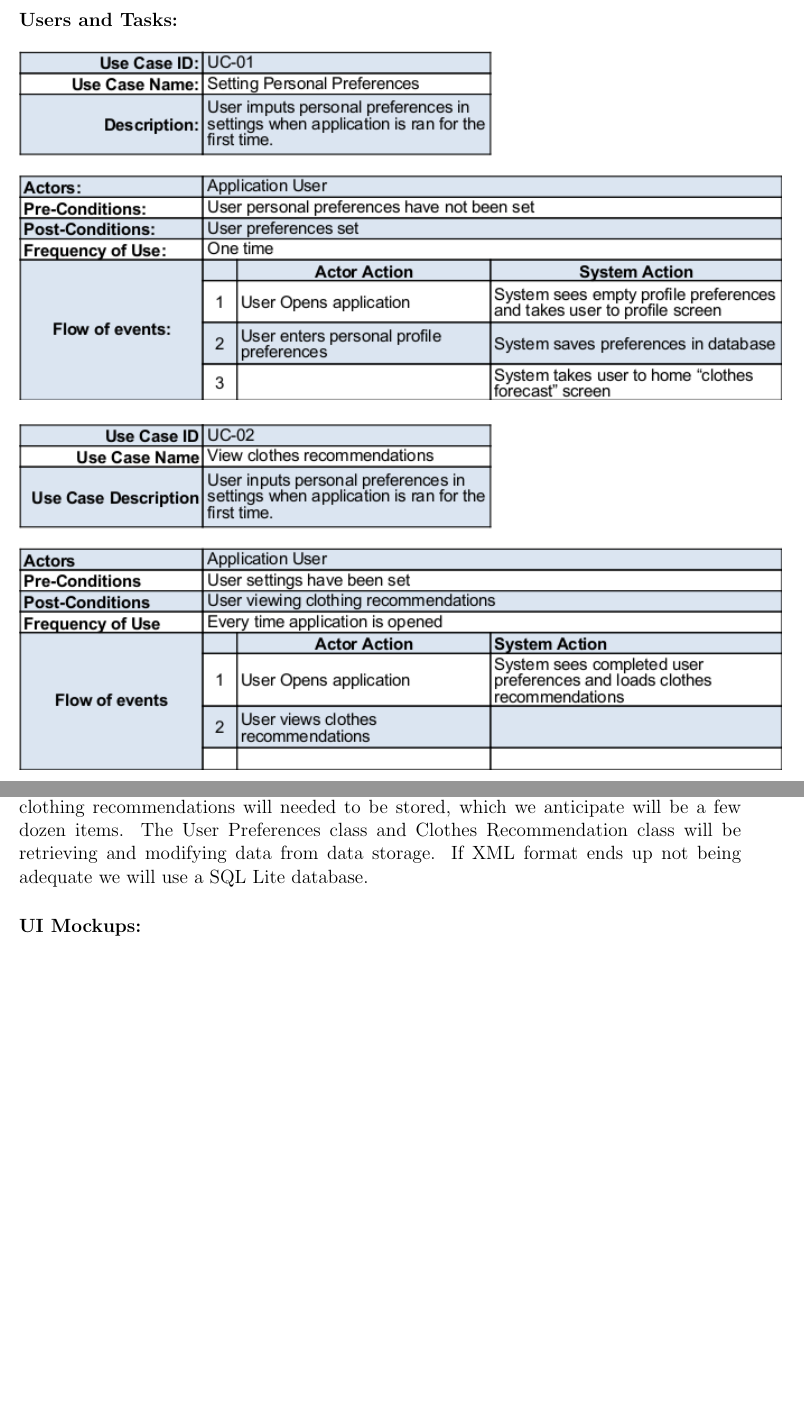
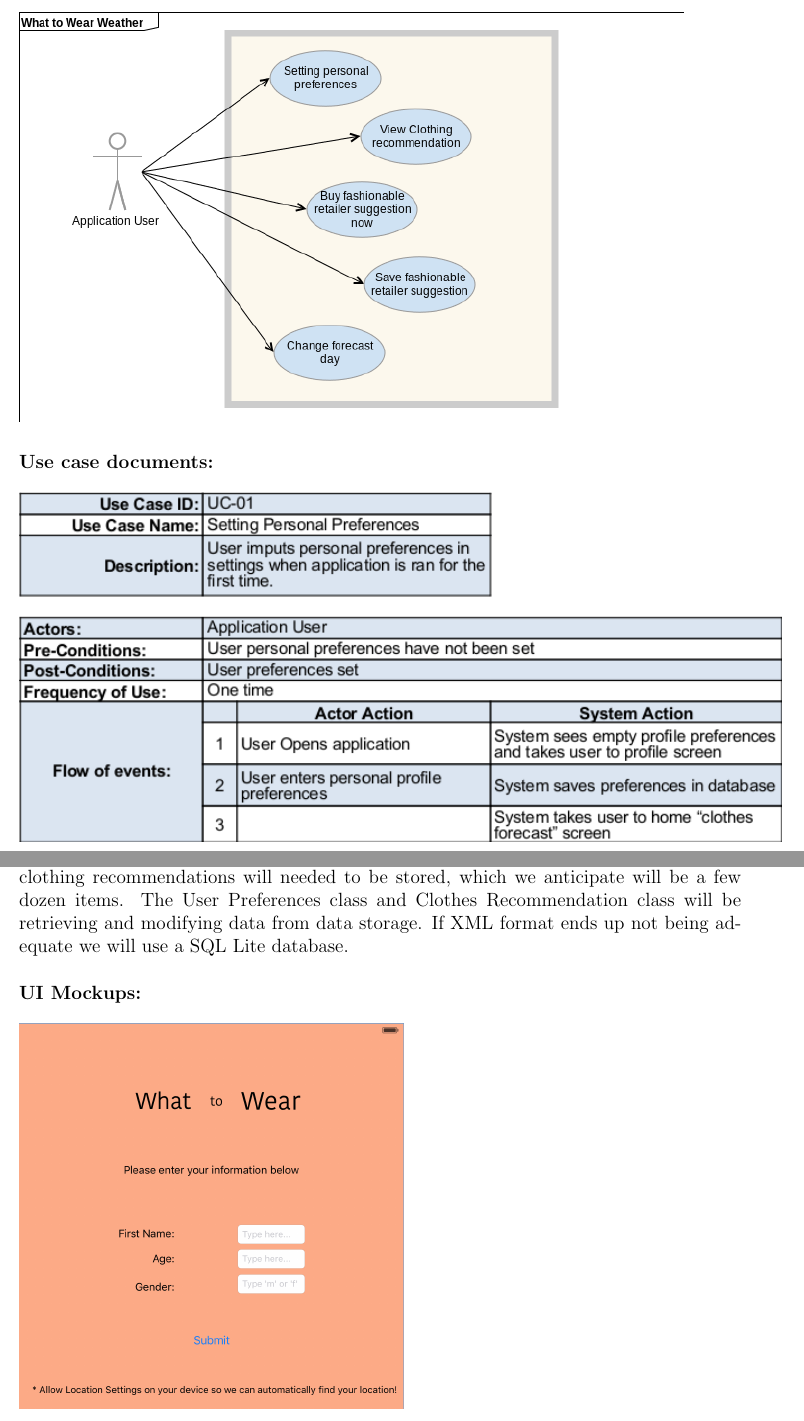
Before and after one commit to abgordon/CSCI4448_project, a LaTeX document (Reports/Part2/project2.tex): two parts of pages 2 and 3 of 5 before the commit and two parts of pages 2 and 5 of 8 after it, joined at a grey line, cut at the place of the change, the shorter picture padded with empty space. Compiled offline with pdfLaTeX.

```diff
--- a/Reports/Part2/project2.tex
+++ b/Reports/Part2/project2.tex
@@ -7,6 +7,7 @@
 \usepackage{enumerate}
 \usepackage{enumitem}
 \usepackage{graphicx}
+\usepackage{pdfpages}
 
 \setlist{nosep}
 
@@ -38,7 +39,9 @@
 
 \pagebreak
 
-\noindent\textbf{Users and Tasks:} \\\\
+\noindent\textbf{Use case diagram:} \\\\
+\includegraphics[scale=0.6]{usecasediagram.png} \\\\
+\noindent\textbf{Use case documents:} \\\\
 \includegraphics[scale=0.7]{usecase1.png} \\\\
 \includegraphics[scale=0.7]{usecase2.png} \\\\
 \includegraphics[scale=0.7]{usecase3.png} \\\\
@@ -52,3 +56,6 @@
 will needed to be stored, which we anticipate will be a few dozen items.
 The User Preferences class and Clothes Recommendation class will be retrieving and modifying data from data storage.
 If XML format ends up not being adequate we will use a SQL Lite database.
+\\\\
+\noindent\textbf{UI Mockups:} \\\\
+\includegraphics[scale=0.4]{Login.png}\\\\
@@ -55,2 +65 @@
 
-\paragraph{UI Mockups:}
```
Also changed, not shown: Reports/Part2/Login.png (added), Reports/Part2/Savedlists.png (added), Reports/Part2/classdiagram.png (added), Reports/Part2/mainscreen.png (added), Reports/Part2/project2.pdf, Reports/Part2/suggestions.png (added), Reports/Part2/usecasediagram.png (added), Reports/Part2/project2.tex (14 more changed lines), 4 other files.
